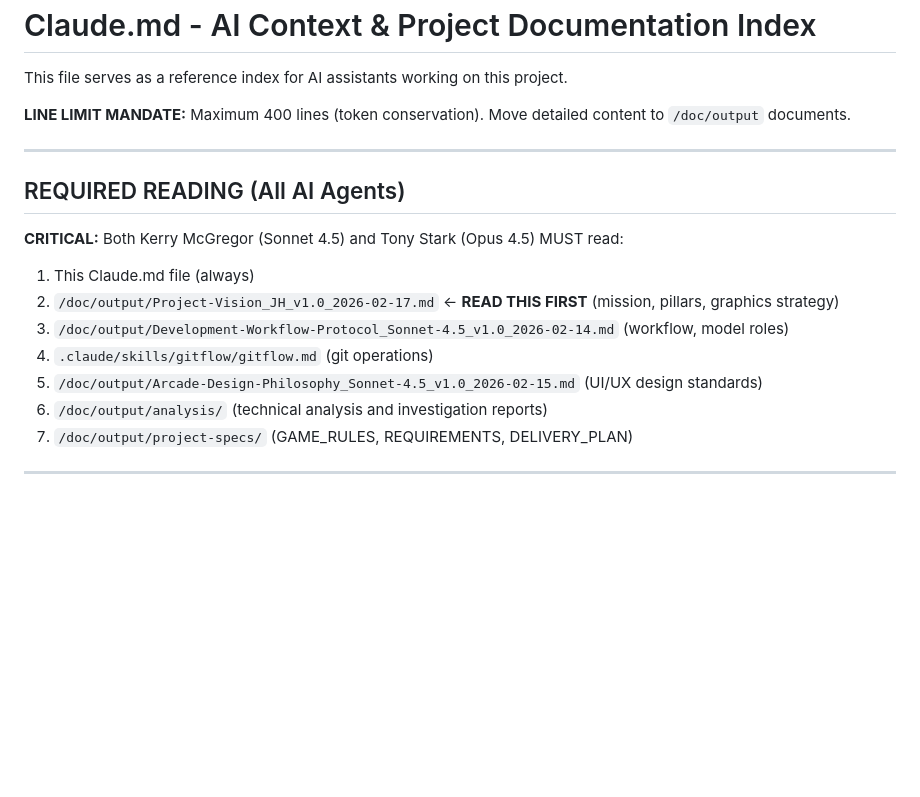
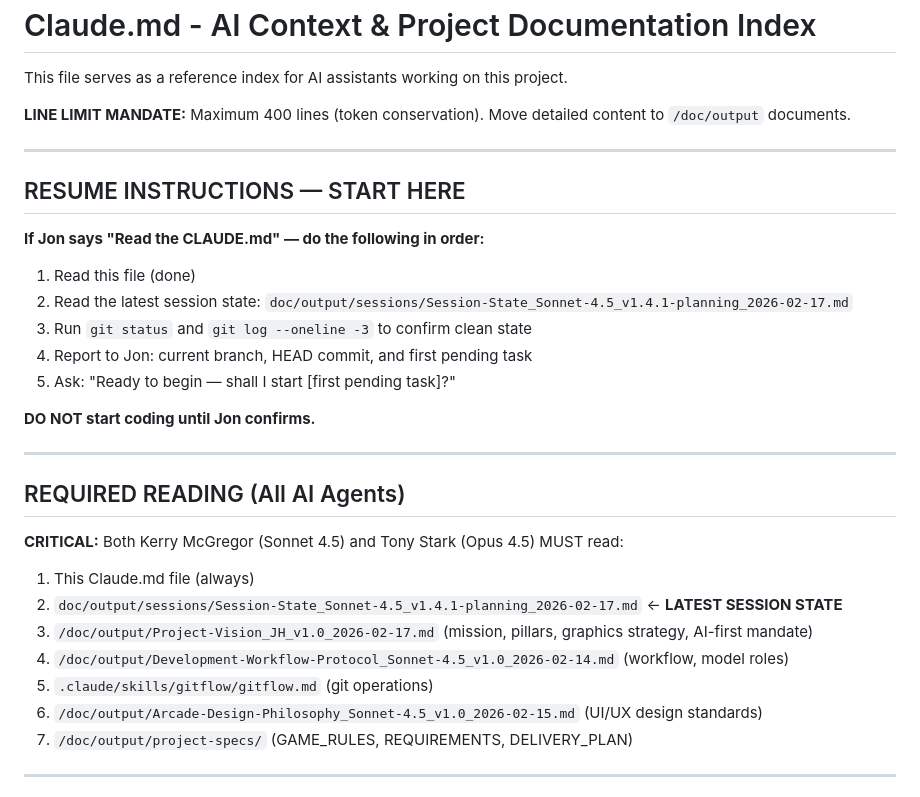
Before and after one commit to Groovejets2/battleships-and-subs, a Markdown page: Claude.md, the part around the change. Drawn GitHub-style; blank space fills up the shorter version.

Commit message:
Save session state + update CLAUDE.md resume instructions
- Create Session-State_Sonnet-4.5_v1.4.1-planning_2026-02-17.md with full
  context: git state, all pending tasks (Week 5-11), decisions made, known
  issues, how to resume
- CLAUDE.md: add RESUME INSTRUCTIONS block at top — 'Read the CLAUDE.md'
  is now enough to restore full context on next session
- CLAUDE.md: update required reading list to include latest session state

🤖 Generated with [Claude Code](https://claude.com/claude-code)

Co-Authored-By: Claude <noreply@anthropic.com>

```diff
--- a/Claude.md
+++ b/Claude.md
@@ -6,15 +6,29 @@ This file serves as a reference index for AI assistants working on this project.
 
 ---
 
+## RESUME INSTRUCTIONS — START HERE
+
+**If Jon says "Read the CLAUDE.md" — do the following in order:**
+
+1. Read this file (done)
+2. Read the latest session state: `doc/output/sessions/Session-State_Sonnet-4.5_v1.4.1-planning_2026-02-17.md`
+3. Run `git status` and `git log --oneline -3` to confirm clean state
+4. Report to Jon: current branch, HEAD commit, and first pending task
+5. Ask: "Ready to begin — shall I start [first pending task]?"
+
+**DO NOT start coding until Jon confirms.**
+
+---
+
 ## REQUIRED READING (All AI Agents)
 
 **CRITICAL:** Both Kerry McGregor (Sonnet 4.5) and Tony Stark (Opus 4.5) MUST read:
 1. This Claude.md file (always)
-2. `/doc/output/Project-Vision_JH_v1.0_2026-02-17.md` ← **READ THIS FIRST** (mission, pillars, graphics strategy)
-3. `/doc/output/Development-Workflow-Protocol_Sonnet-4.5_v1.0_2026-02-14.md` (workflow, model roles)
-4. `.claude/skills/gitflow/gitflow.md` (git operations)
-5. `/doc/output/Arcade-Design-Philosophy_Sonnet-4.5_v1.0_2026-02-15.md` (UI/UX design standards)
-6. `/doc/output/analysis/` (technical analysis and investigation reports)
+2. `doc/output/sessions/Session-State_Sonnet-4.5_v1.4.1-planning_2026-02-17.md` ← **LATEST SESSION STATE**
+3. `/doc/output/Project-Vision_JH_v1.0_2026-02-17.md` (mission, pillars, graphics strategy, AI-first mandate)
+4. `/doc/output/Development-Workflow-Protocol_Sonnet-4.5_v1.0_2026-02-14.md` (workflow, model roles)
+5. `.claude/skills/gitflow/gitflow.md` (git operations)
+6. `/doc/output/Arcade-Design-Philosophy_Sonnet-4.5_v1.0_2026-02-15.md` (UI/UX design standards)
 7. `/doc/output/project-specs/` (GAME_RULES, REQUIREMENTS, DELIVERY_PLAN)
 
 ---
```
Also changed, not shown: 1 other file.
